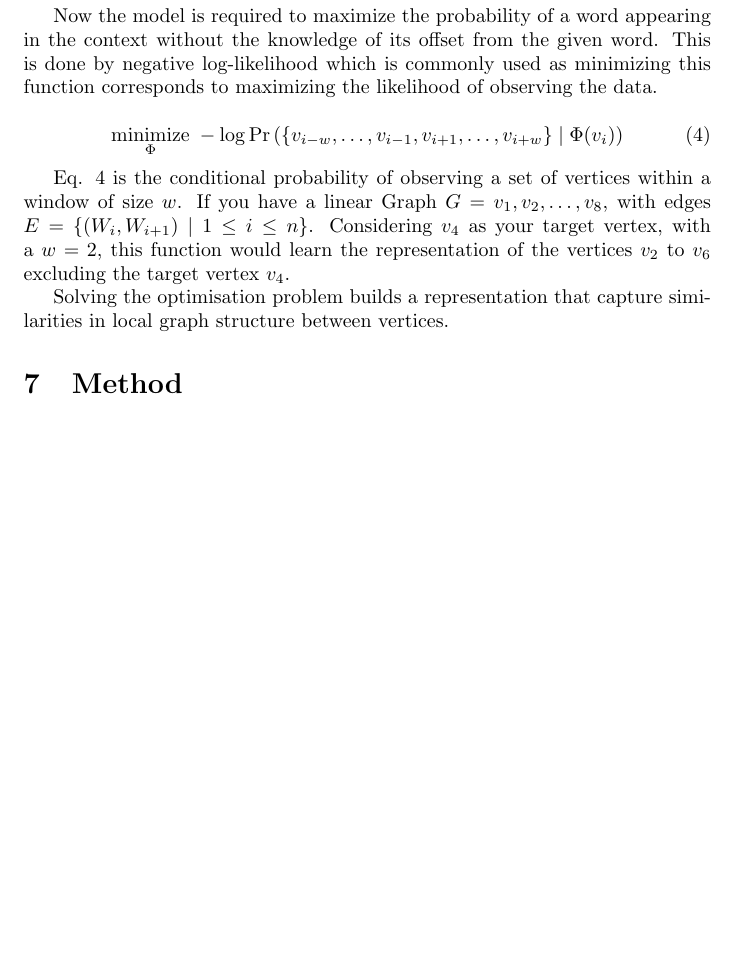
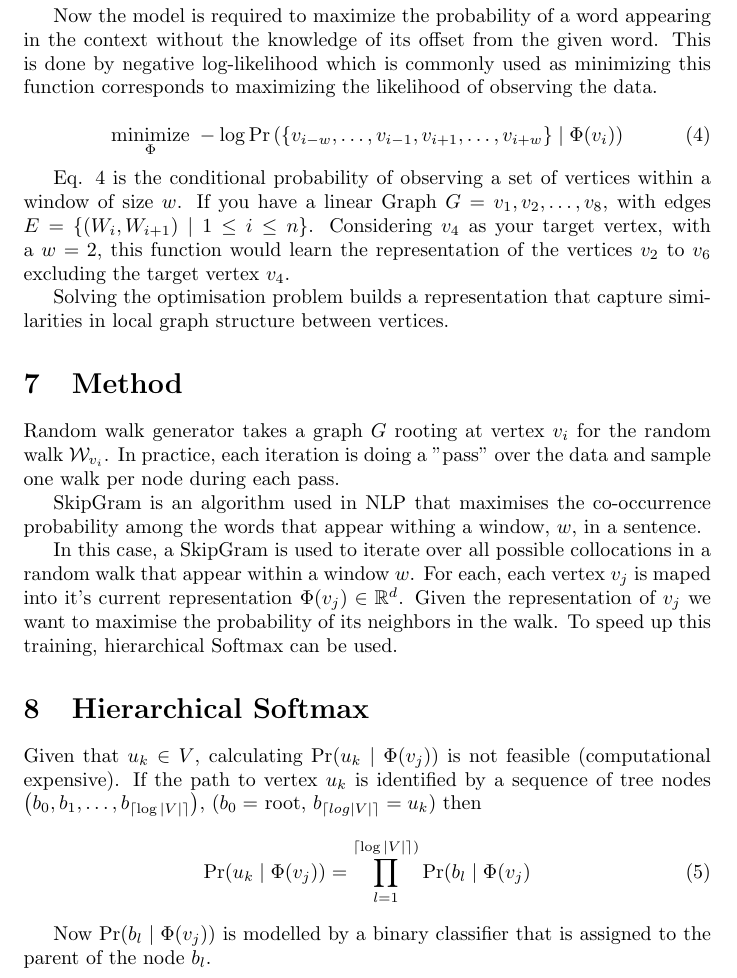
Before and after one commit to Alexisaglar/Graph_ML, a LaTeX document (DeepWalk/DeepWalk.tex): part of page 3 of 3, cut so that both start at the same text, the shorter picture padded with empty space. Compiled offline with pdfLaTeX.

Commit message:
finished deepwalk paper reading

```diff
--- a/DeepWalk/DeepWalk.tex
+++ b/DeepWalk/DeepWalk.tex
@@ -116,6 +116,34 @@ Solving the optimisation problem builds a representation that capture similariti
 in local graph structure between vertices.
 
 \section{Method}
+Random walk generator takes a graph $G$ rooting at vertex $v_i$ for the random walk $\mathcal{W}_{v_i}$.
+In practice, each iteration is doing a "pass" over the data and sample one walk per node during each pass.
+
+SkipGram is an algorithm used in NLP that maximises the co-occurrence probability among the words that
+appear withing a window, $w$, in a sentence.
+
+In this case, a SkipGram is used to iterate over all possible collocations in a random walk
+that appear within a window $w$. For each, each vertex $v_j$ is maped into it's current representation
+$\Phi(v_j) \in \mathbb{R}^d$. Given the representation of $v_j$ we want to maximise the probability
+of its neighbors in the walk. To speed up this training, hierarchical Softmax can be used.
+
+\section{Hierarchical Softmax}
+Given that $u_k \in V$, calculating $\Pr (u_k \mid \Phi(v_j))$ is not feasible
+(computational expensive). If the path to vertex $u_k$ is identified by a
+sequence of tree nodes $\left(b_0, b_1, \ldots, b_{\lceil \log \vert V \vert \rceil}\right)$,
+$(b_0 =$ root, $b_{\lceil log \vert V \vert \rceil} = u_k)$ then
+\begin{equation}
+  \Pr(u_k \mid \Phi(v_j)) = \prod_{l=1}^{\lceil \log \vert V \vert \rceil )}\Pr(b_l \mid \Phi(v_j)
+  \label{eq:5}
+\end{equation}
+
+Now $\Pr(b_l \mid \Phi(v_j))$ is modelled by a binary classifier that is assigned to the parent of the node $b_l$.
+
+
+
+
+
+
 
 
 
```
Also changed, not shown: DeepWalk/Annotations/DeepWalk.pdf, DeepWalk/DeepWalk.pdf, DeepWalk/DeepWalk.tex (2 more changed lines), 5 other files.
